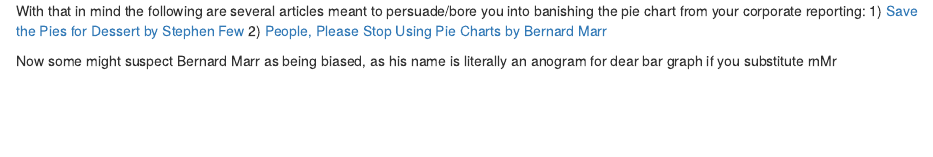
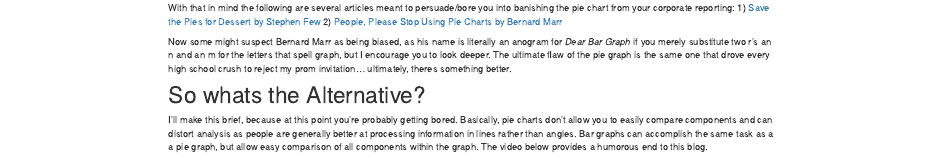
Before and after one commit to JRingelb/JRingelb.github.io, an R Markdown document (No_Time_To_Pie.Rmd): the page in a window 1100 px wide, from 410 px down before the commit and from 300 px down after it, so that both start at the same text. Rendered offline with R 4.5, knitr and Pandoc, with nearby package versions; drawn as R Markdown's standard HTML page in place of the format the file asks for.

Commit message:
No Time to Pie Finalized

```diff
--- a/No_Time_To_Pie.Rmd
+++ b/No_Time_To_Pie.Rmd
@@ -20,8 +22,9 @@ With that in mind the following are several articles meant to persuade/bore you
 1) [Save the Pies for Dessert by Stephen Few](http://www.perceptualedge.com/articles/visual_business_intelligence/save_the_pies_for_dessert.pdf?_ga=2.149186422.1704921408.1606954722-729238164.1606954722)
 2) [People, Please Stop Using Pie Charts by Bernard Marr](https://www.entrepreneur.com/article/239932?_ga=2.150840310.1704921408.1606954722-729238164.1606954722)
 
-Now some might suspect Bernard Marr as being biased, as his name is literally an anogram for dear bar graph if you substitute rnMr
+Now some might suspect Bernard Marr as being biased, as his name is literally an anogram for *Dear Bar Graph* if you merely substitute two r's an n and an m for the letters that spell graph, but I encourage you to look deeper. The ultimate flaw of the pie graph is the same one that drove every high school crush to reject my prom invitation... ultimately, theres something better.
 
-<a href="https://imgflip.com/i/4opeep"><img src="https://i.imgflip.com/4opeep.jpg" title="made at imgflip.com"/></a><div><a href="https://imgflip.com/memegenerator">from Imgflip Meme Generator</a></div>
+# So whats the Alternative?
+I'll make this brief, because at this point you're probably getting bored. Basically, pie charts don't allow you to easily compare components and can distort analysis as people are generally better at processing information in lines rather than angles. Bar graphs can accomplish the same task as a a pie graph, but allow easy comparison of all components within the graph. The video below provides a humorous end to this blog.
 
-<iframe width="1004" height="753" src="https://www.youtube.com/embed/ApQk0ivtDRg" frameborder="0" allow="accelerometer; autoplay; clipboard-write; encrypted-media; gyroscope; picture-in-picture" allowfullscreen></iframe>
+<iframe width="2200" height="753" src="https://www.youtube.com/embed/ApQk0ivtDRg" frameborder="0" allow="accelerometer; autoplay; clipboard-write; encrypted-media; gyroscope; picture-in-picture" allowfullscreen></iframe>
```
Also changed, not shown: docs/search.json, No_Time_To_Pie.Rmd (2 more changed lines), 1 other file.
